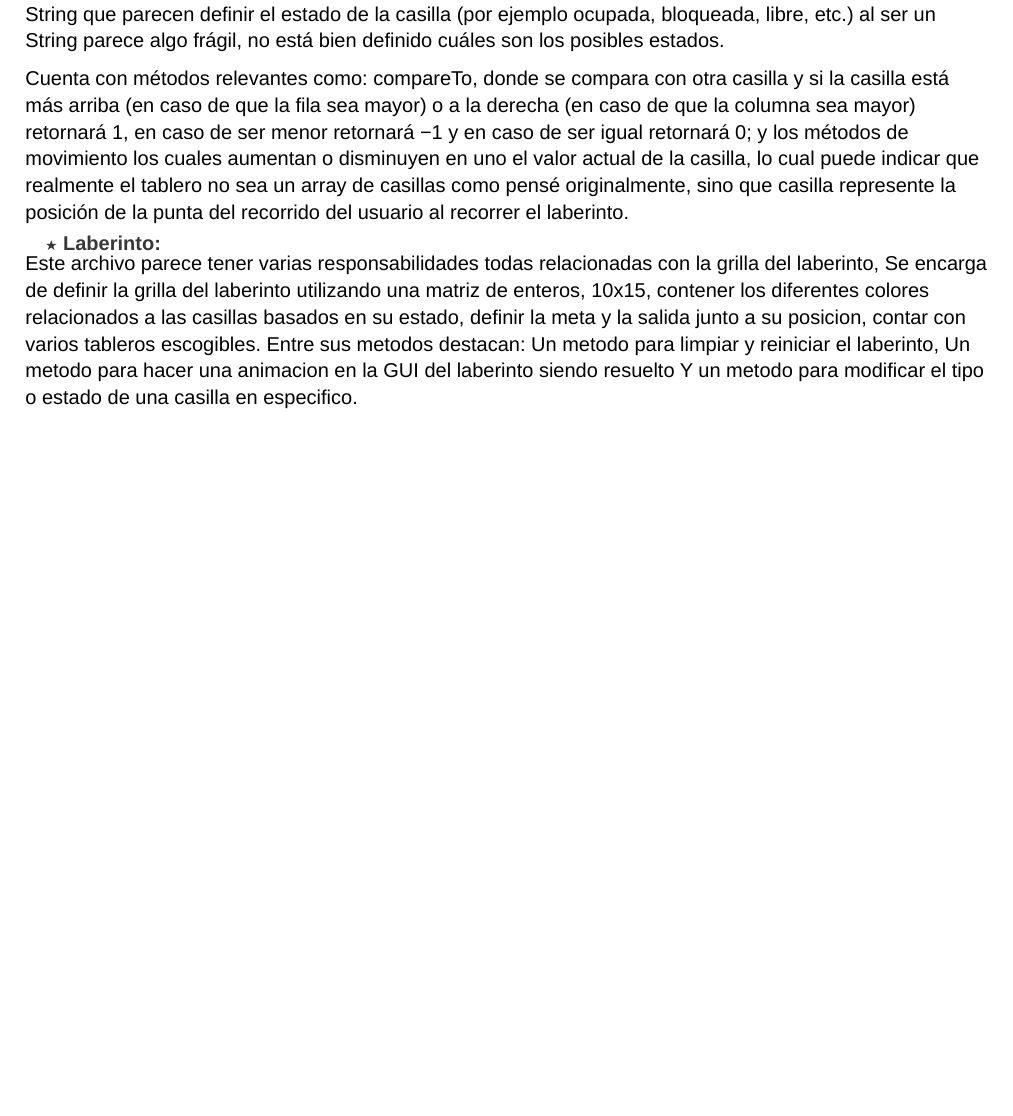
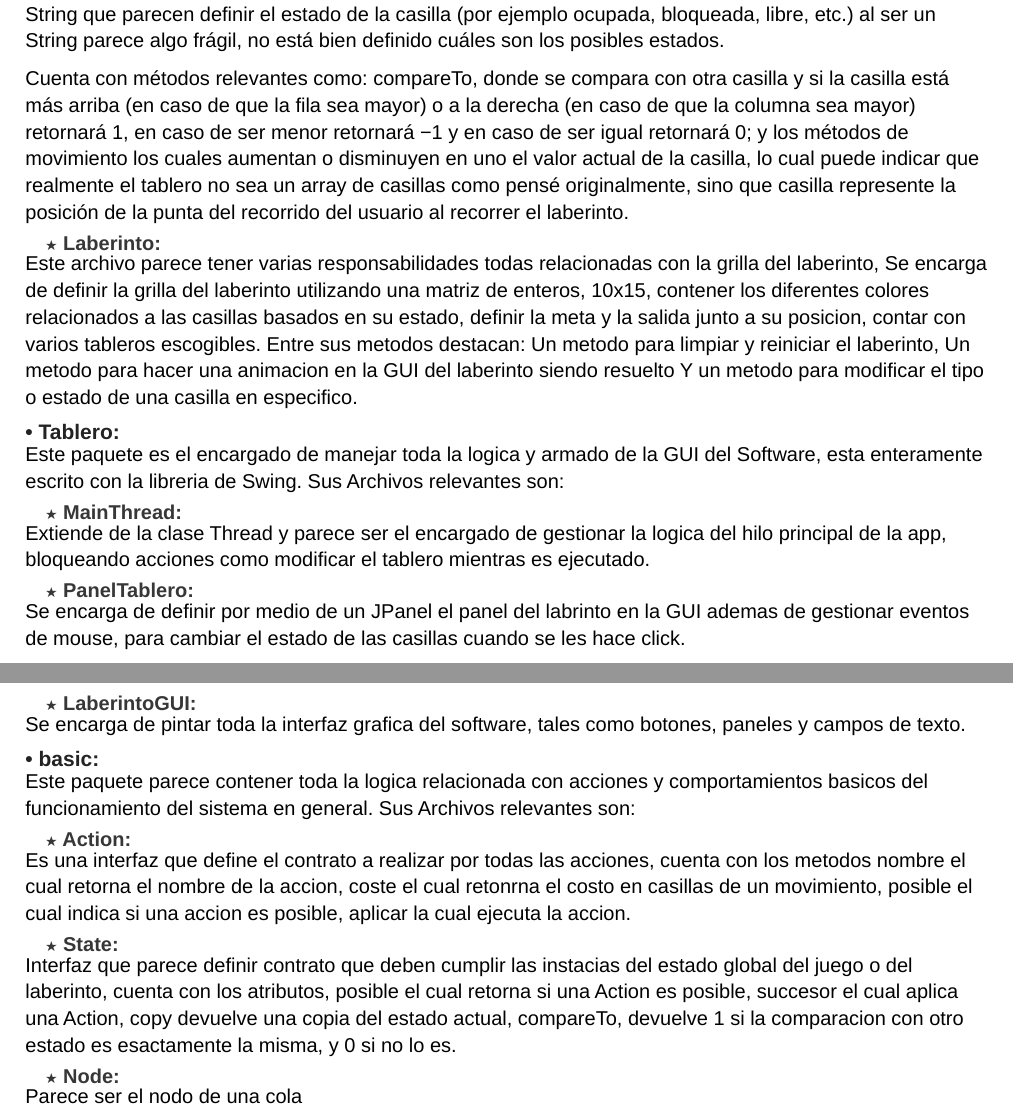
Before and after one commit to Luisja0106/Ingenieria-inversa, a Typst document (Document/Ingeniria_Inversa.typ): part of the page before the commit and two parts of pages 1 and 2 of 2 after it, the two joined at a grey line, cut so that both start at the same text, the shorter picture padded with empty space. Compiled offline with Typst 0.15.

Commit message:
feat: advance the part

```diff
--- a/Document/Ingeniria_Inversa.typ
+++ b/Document/Ingeniria_Inversa.typ
@@ -100,3 +100,24 @@ Cuenta con métodos relevantes como: compareTo, donde se compara con otra casill
 
 ===== Laberinto:
 Este archivo parece tener varias responsabilidades todas relacionadas con la grilla del laberinto, Se encarga de definir la grilla del laberinto utilizando una matriz de enteros, 10x15, contener los diferentes colores relacionados a las casillas basados en su estado, definir la meta y la salida junto a su posicion, contar con varios tableros escogibles. Entre sus metodos destacan: Un metodo para limpiar y reiniciar el laberinto, Un metodo para hacer una animacion en la GUI del laberinto siendo resuelto Y un metodo para modificar el tipo o estado de una casilla en especifico.
+
+==== Tablero:
+Este paquete es el encargado de manejar toda la logica y armado de la GUI del Software, esta enteramente escrito con la libreria de Swing. Sus Archivos relevantes son:
+===== MainThread:
+Extiende de la clase Thread y parece ser el encargado de gestionar la logica del hilo principal de la app, bloqueando acciones como modificar el tablero mientras es ejecutado.
+
+===== PanelTablero:
+Se encarga de definir por medio de un JPanel el panel del labrinto en la GUI ademas de gestionar eventos de mouse, para cambiar el estado de las casillas cuando se les hace click.
+
+===== LaberintoGUI:
+Se encarga de pintar toda la interfaz grafica del software, tales como botones, paneles y campos de texto.
+
+==== basic:
+Este paquete parece contener toda la logica relacionada con acciones y comportamientos basicos del funcionamiento del sistema en general. Sus Archivos relevantes son:
+===== Action:
+Es una interfaz que define el contrato a realizar por todas las acciones, cuenta con los metodos nombre el cual retorna el nombre de la accion, coste el cual retonrna el costo en casillas de un movimiento, posible el cual indica si una accion es posible, aplicar la cual ejecuta la accion.
+===== State:
+Interfaz que parece definir contrato que deben cumplir las instacias del estado global del juego o del laberinto, cuenta con los atributos, posible el cual retorna si una Action es posible, succesor el cual aplica una Action, copy devuelve una copia del estado actual, compareTo, devuelve 1 si la comparacion con otro estado es esactamente la misma, y 0 si no lo es.
+
+===== Node:
+Parece ser el nodo de una cola
```
